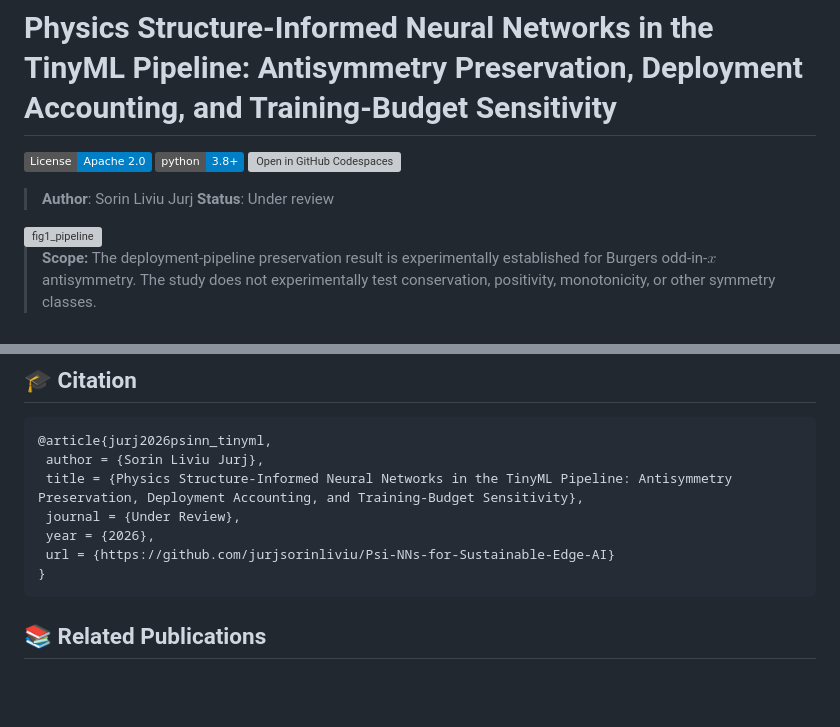
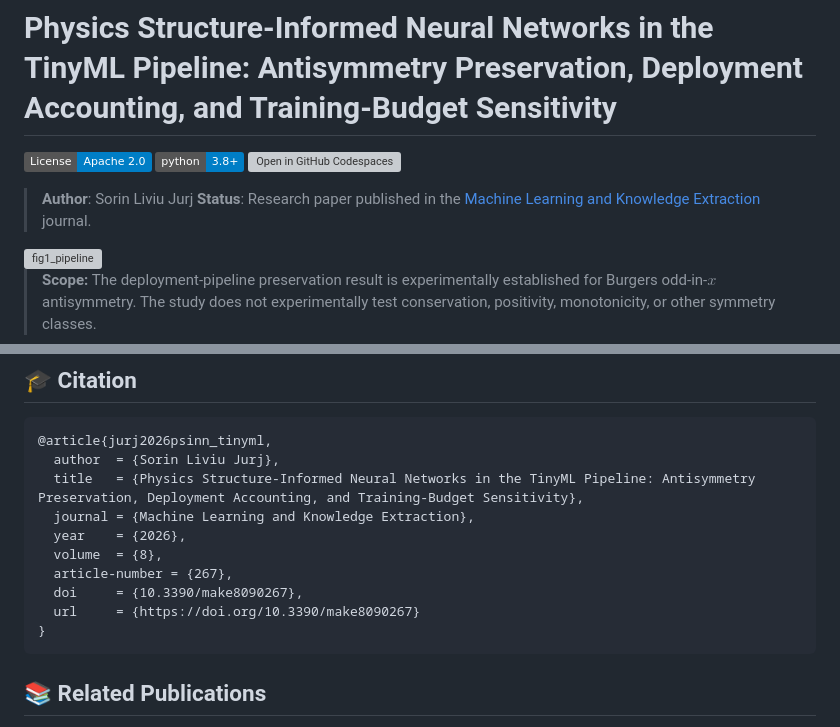
Before and after one commit to jurjsorinliviu/Psi-NNs-for-Sustainable-Edge-AI, a Markdown page: README.md, 2 parts joined by grey strips. Rendered like a GitHub page; badges without logos; blank space fills up the shorter version; grey boxes are pictures that could not be loaded.

Commit message:
Update publication

````diff
--- a/README.md
+++ b/README.md
@@ -5,7 +5,7 @@
 [![Open in GitHub Codespaces](https://github.com/codespaces/badge.svg)](https://codespaces.new/jurjsorinliviu/Psi-NNs-for-Sustainable-Edge-AI)
 
 > **Author**: Sorin Liviu Jurj
-> **Status**: Under review
+> **Status**: Research paper published in the [Machine Learning and Knowledge Extraction](https://www.mdpi.com/2504-4990/8/9/267) journal.
 
 <img width="3440" height="6652" alt="fig1_pipeline" src="https://github.com/user-attachments/assets/21493fac-72d1-4b1e-9b28-ec8309863d30" />
 
@@ -604,11 +604,14 @@ bit-exact reproducibility across machines.
 
 ```bibtex
 @article{jurj2026psinn_tinyml,
- author = {Sorin Liviu Jurj},
- title = {Physics Structure-Informed Neural Networks in the TinyML Pipeline: Antisymmetry Preservation, Deployment Accounting, and Training-Budget Sensitivity},
- journal = {Under Review},
- year = {2026},
- url = {https://github.com/jurjsorinliviu/Psi-NNs-for-Sustainable-Edge-AI}
+  author  = {Sorin Liviu Jurj},
+  title   = {Physics Structure-Informed Neural Networks in the TinyML Pipeline: Antisymmetry Preservation, Deployment Accounting, and Training-Budget Sensitivity},
+  journal = {Machine Learning and Knowledge Extraction},
+  year    = {2026},
+  volume  = {8},
+  article-number = {267},
+  doi     = {10.3390/make8090267},
+  url     = {https://doi.org/10.3390/make8090267}
 }
 ```
 
````
